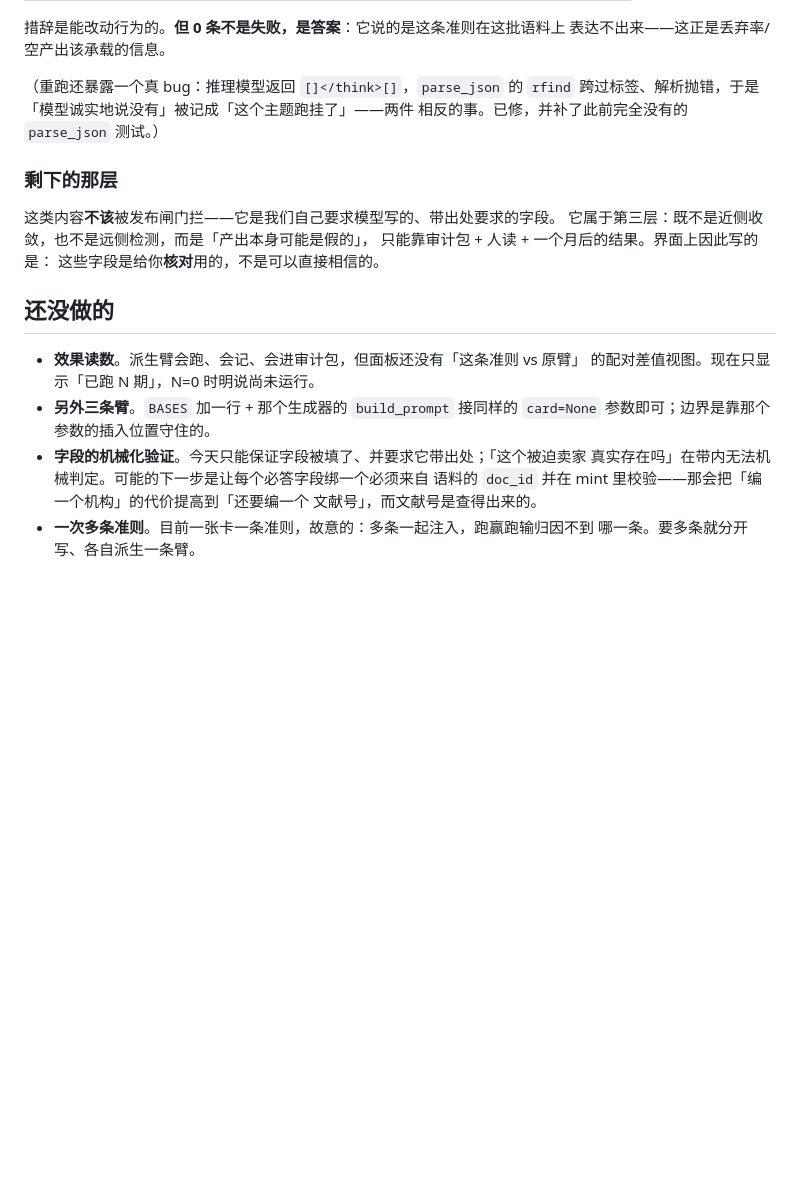
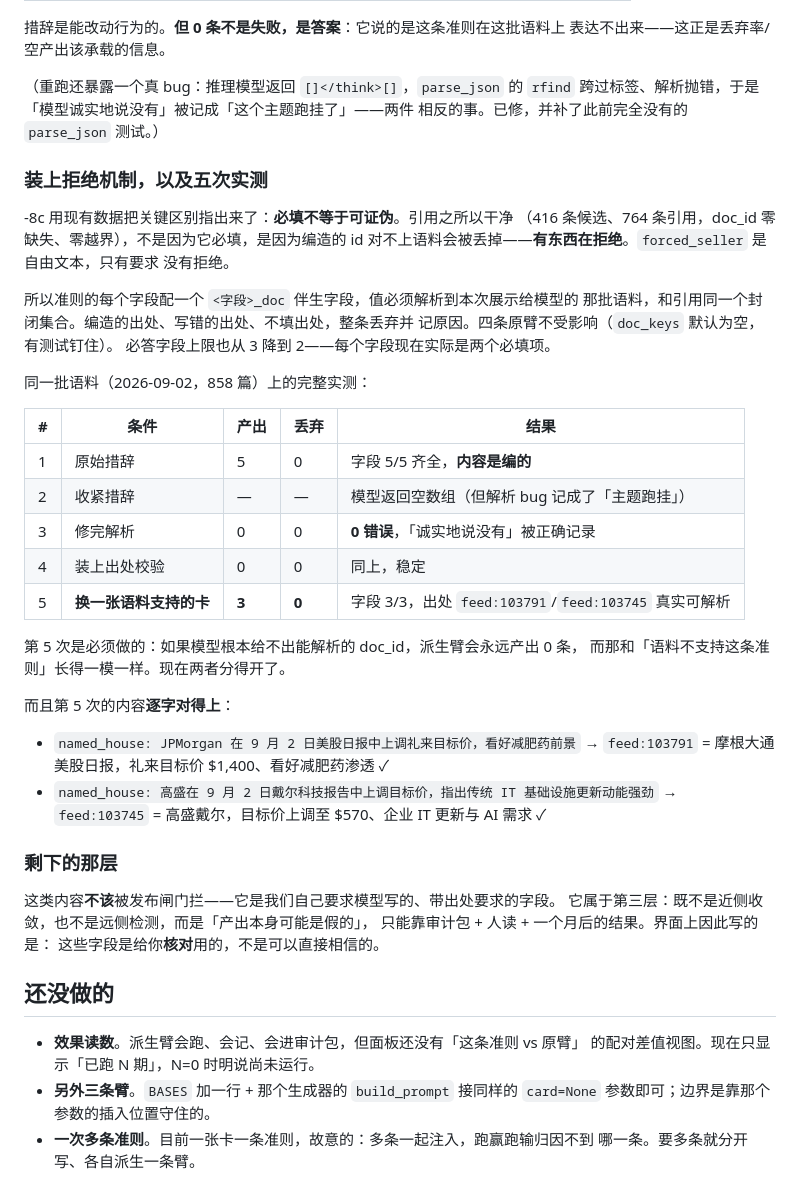
Before and after one commit to YuesongCai/IdeaGen40, a Markdown page: docs/PM语义注入.md, the part around the change. Rendered like a GitHub page; blank space fills up the shorter version.

Commit message:
docs: 五次实测的完整链条，以及为什么第五次必须做
前四次都收敛到 0 条产出。0 条是答案不是失败——但如果模型根本给不出能解析的
doc_id，派生臂会永远产出 0 条，而那和「语料不支持这条准则」长得一模一样。
第五次换一张这批语料明显支持的卡：3 条产出、0 丢弃、出处真实可解析，
而且内容逐字对得上那两篇研报。两种 0 现在分得开了。

Co-Authored-By: Claude Opus 5 <noreply@anthropic.com>

```diff
--- a/docs/PM语义注入.md
+++ b/docs/PM语义注入.md
@@ -187,6 +187,37 @@ CalPERS 没有这条规则；另一条干脆写「某 CTA 基金」，根本没
 跨过标签、解析抛错，于是「模型诚实地说没有」被记成「这个主题跑挂了」——两件
 相反的事。已修，并补了此前完全没有的 `parse_json` 测试。）
 
+### 装上拒绝机制，以及五次实测
+
+-8c 用现有数据把关键区别指出来了：**必填不等于可证伪**。引用之所以干净
+（416 条候选、764 条引用，doc_id 零缺失、零越界），不是因为它必填，是因为编造的
+id 对不上语料会被丢掉——**有东西在拒绝**。`forced_seller` 是自由文本，只有要求
+没有拒绝。
+
+所以准则的每个字段配一个 `<字段>_doc` 伴生字段，值必须解析到本次展示给模型的
+那批语料，和引用同一个封闭集合。编造的出处、写错的出处、不填出处，整条丢弃并
+记原因。四条原臂不受影响（`doc_keys` 默认为空，有测试钉住）。
+必答字段上限也从 3 降到 2——每个字段现在实际是两个必填项。
+
+同一批语料（2026-09-02，858 篇）上的完整实测：
+
+| # | 条件 | 产出 | 丢弃 | 结果 |
+|---|---|---|---|---|
+| 1 | 原始措辞 | 5 | 0 | 字段 5/5 齐全，**内容是编的** |
+| 2 | 收紧措辞 | — | — | 模型返回空数组（但解析 bug 记成了「主题跑挂」） |
+| 3 | 修完解析 | 0 | 0 | **0 错误**，「诚实地说没有」被正确记录 |
+| 4 | 装上出处校验 | 0 | 0 | 同上，稳定 |
+| 5 | **换一张语料支持的卡** | **3** | **0** | 字段 3/3，出处 `feed:103791`/`feed:103745` 真实可解析 |
+
+第 5 次是必须做的：如果模型根本给不出能解析的 doc_id，派生臂会永远产出 0 条，
+而那和「语料不支持这条准则」长得一模一样。现在两者分得开了。
+
+而且第 5 次的内容**逐字对得上**：
+- `named_house: JPMorgan 在 9 月 2 日美股日报中上调礼来目标价，看好减肥药前景`
+  → `feed:103791` = 摩根大通美股日报，礼来目标价 $1,400、看好减肥药渗透 ✓
+- `named_house: 高盛在 9 月 2 日戴尔科技报告中上调目标价，指出传统 IT 基础设施更新动能强劲`
+  → `feed:103745` = 高盛戴尔，目标价上调至 $570、企业 IT 更新与 AI 需求 ✓
+
 ### 剩下的那层
 
 这类内容**不该**被发布闸门拦——它是我们自己要求模型写的、带出处要求的字段。
@@ -200,9 +231,5 @@ CalPERS 没有这条规则；另一条干脆写「某 CTA 基金」，根本没
   的配对差值视图。现在只显示「已跑 N 期」，N=0 时明说尚未运行。
 - **另外三条臂**。`BASES` 加一行 + 那个生成器的 `build_prompt` 接同样的
   `card=None` 参数即可；边界是靠那个参数的插入位置守住的。
-- **字段的机械化验证**。今天只能保证字段被填了、并要求它带出处；「这个被迫卖家
-  真实存在吗」在带内无法机械判定。可能的下一步是让每个必答字段绑一个必须来自
-  语料的 `doc_id` 并在 mint 里校验——那会把「编一个机构」的代价提高到「还要编一个
-  文献号」，而文献号是查得出来的。
 - **一次多条准则**。目前一张卡一条准则，故意的：多条一起注入，跑赢跑输归因不到
   哪一条。要多条就分开写、各自派生一条臂。
```
